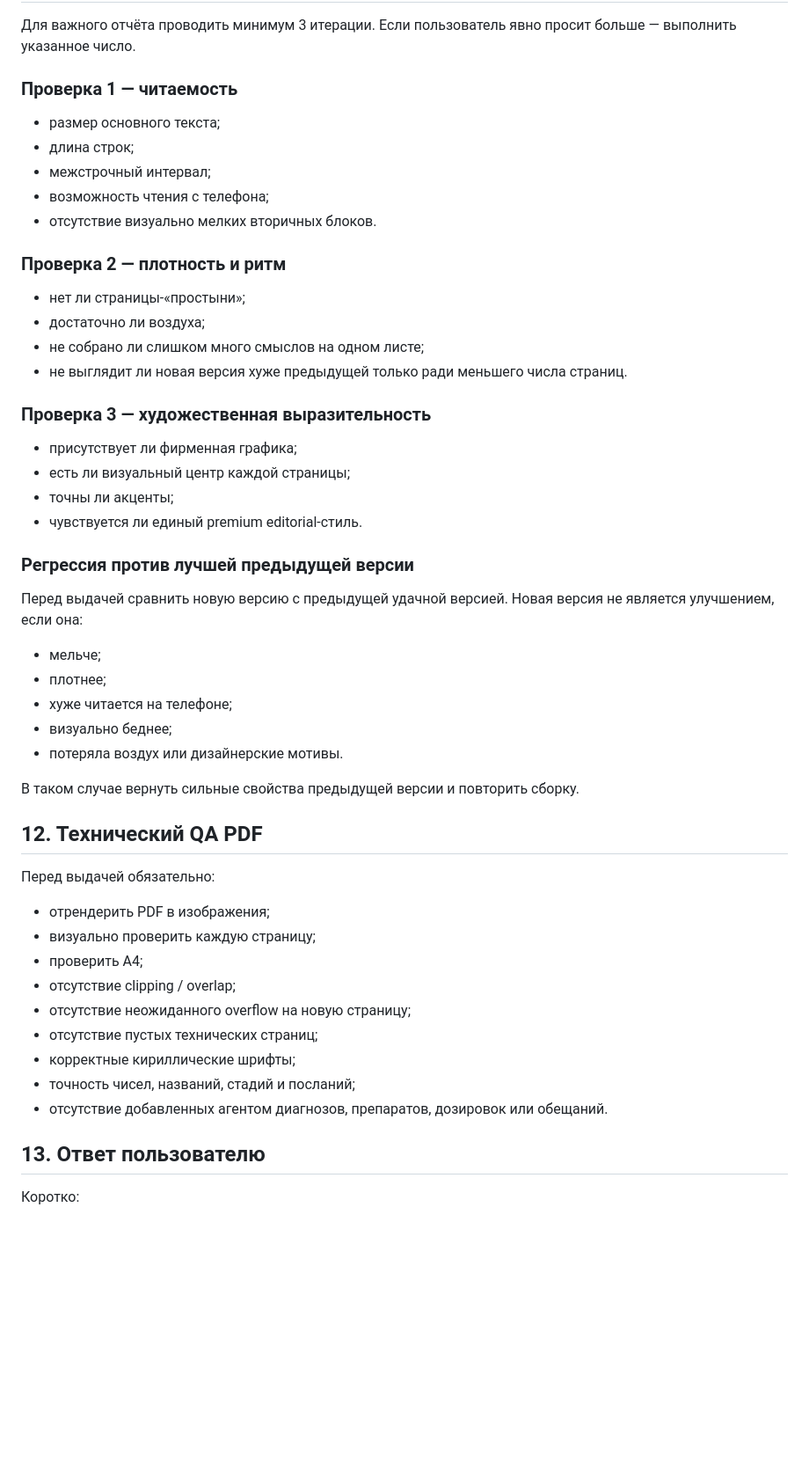
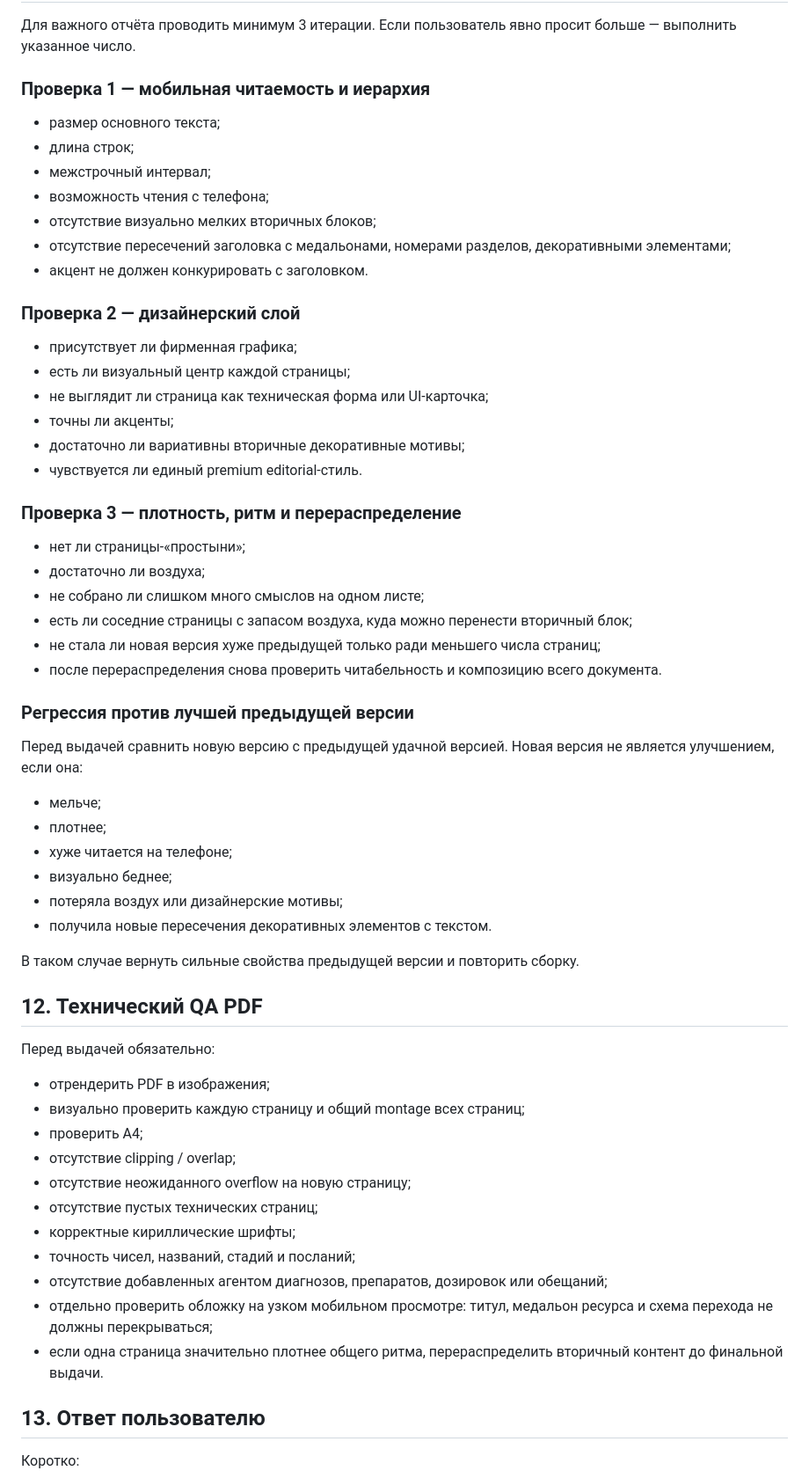
Before and after one commit to andylitvinov-design/dao-usin-bach-report-kit, a Markdown page: MASTER_REPORT_INSTRUCTIONS.md, the part around one of its changes. Shown at 88% size. GitHub-like rendering; blank space fills up the shorter version.

Commit message:
Refine mobile audit, layout hierarchy, and density rules

```diff
--- a/MASTER_REPORT_INSTRUCTIONS.md
+++ b/MASTER_REPORT_INSTRUCTIONS.md
@@ -177,24 +181,30 @@
 
 Для важного отчёта проводить минимум 3 итерации. Если пользователь явно просит больше — выполнить указанное число.
 
-### Проверка 1 — читаемость
+### Проверка 1 — мобильная читаемость и иерархия
 - размер основного текста;
 - длина строк;
 - межстрочный интервал;
 - возможность чтения с телефона;
-- отсутствие визуально мелких вторичных блоков.
+- отсутствие визуально мелких вторичных блоков;
+- отсутствие пересечений заголовка с медальонами, номерами разделов, декоративными элементами;
+- акцент не должен конкурировать с заголовком.
 
-### Проверка 2 — плотность и ритм
+### Проверка 2 — дизайнерский слой
+- присутствует ли фирменная графика;
+- есть ли визуальный центр каждой страницы;
+- не выглядит ли страница как техническая форма или UI-карточка;
+- точны ли акценты;
+- достаточно ли вариативны вторичные декоративные мотивы;
+- чувствуется ли единый premium editorial-стиль.
+
+### Проверка 3 — плотность, ритм и перераспределение
 - нет ли страницы-«простыни»;
 - достаточно ли воздуха;
 - не собрано ли слишком много смыслов на одном листе;
-- не выглядит ли новая версия хуже предыдущей только ради меньшего числа страниц.
-
-### Проверка 3 — художественная выразительность
-- присутствует ли фирменная графика;
-- есть ли визуальный центр каждой страницы;
-- точны ли акценты;
-- чувствуется ли единый premium editorial-стиль.
+- есть ли соседние страницы с запасом воздуха, куда можно перенести вторичный блок;
+- не стала ли новая версия хуже предыдущей только ради меньшего числа страниц;
+- после перераспределения снова проверить читабельность и композицию всего документа.
 
 ### Регрессия против лучшей предыдущей версии
 Перед выдачей сравнить новую версию с предыдущей удачной версией. Новая версия не является улучшением, если она:
@@ -202,7 +212,8 @@
 - плотнее;
 - хуже читается на телефоне;
 - визуально беднее;
-- потеряла воздух или дизайнерские мотивы.
+- потеряла воздух или дизайнерские мотивы;
+- получила новые пересечения декоративных элементов с текстом.
 
 В таком случае вернуть сильные свойства предыдущей версии и повторить сборку.
 
@@ -210,14 +221,16 @@
 
 Перед выдачей обязательно:
 - отрендерить PDF в изображения;
-- визуально проверить каждую страницу;
+- визуально проверить каждую страницу и общий montage всех страниц;
 - проверить A4;
 - отсутствие clipping / overlap;
 - отсутствие неожиданного overflow на новую страницу;
 - отсутствие пустых технических страниц;
 - корректные кириллические шрифты;
 - точность чисел, названий, стадий и посланий;
-- отсутствие добавленных агентом диагнозов, препаратов, дозировок или обещаний.
+- отсутствие добавленных агентом диагнозов, препаратов, дозировок или обещаний;
+- отдельно проверить обложку на узком мобильном просмотре: титул, медальон ресурса и схема перехода не должны перекрываться;
+- если одна страница значительно плотнее общего ритма, перераспределить вторичный контент до финальной выдачи.
 
 ## 13. Ответ пользователю
 
```
Also changed, not shown: other parts of MASTER_REPORT_INSTRUCTIONS.md (+5 -1 lines).
